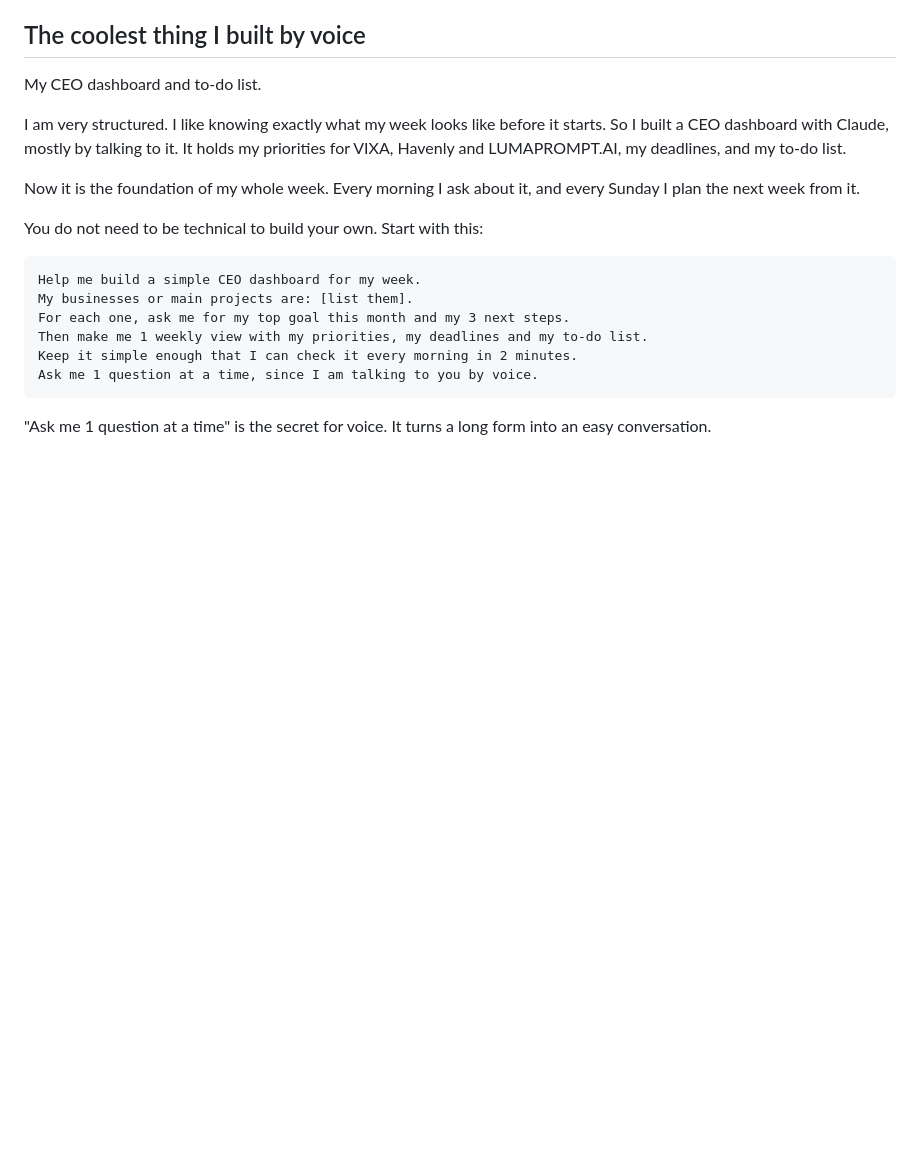
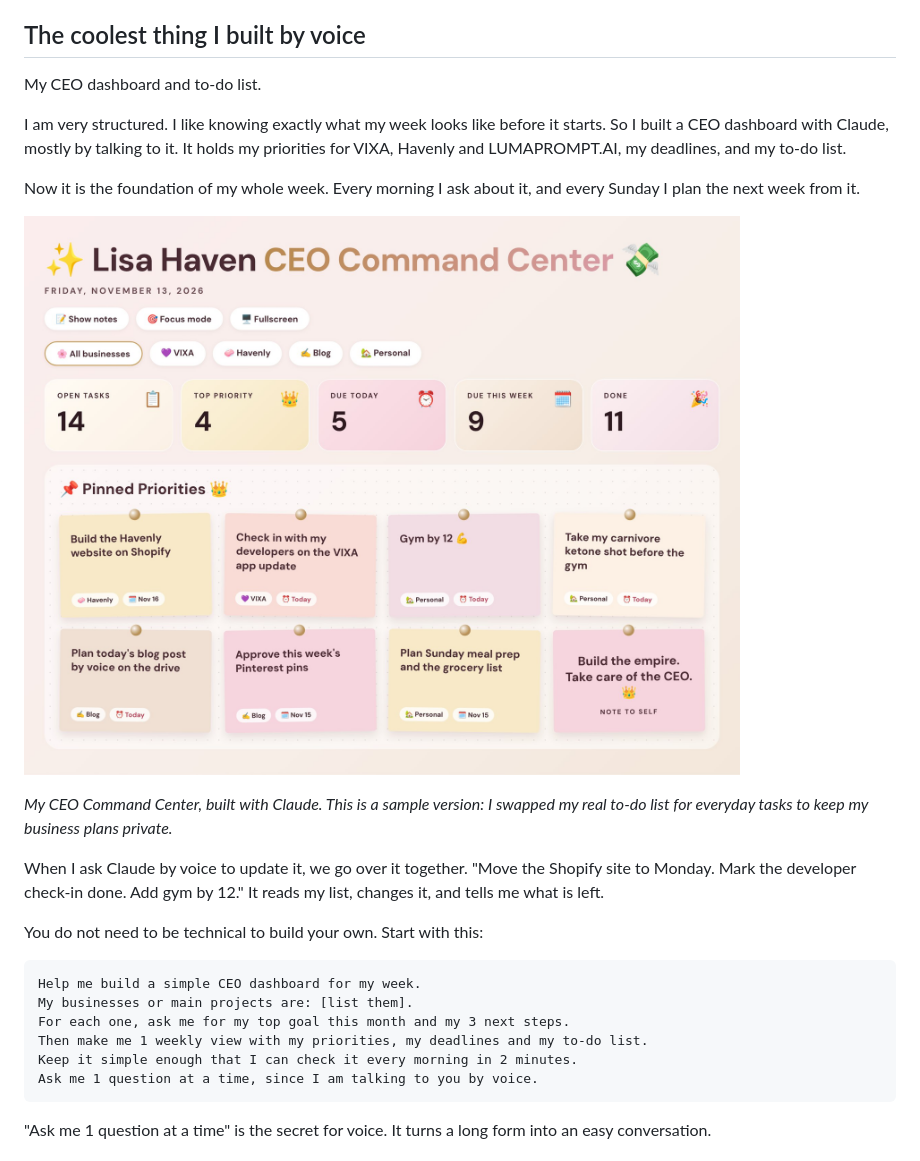
Before and after one commit to lisahaven19/lisa-haven-blog, a Markdown page: _posts/2026-11-13-how-to-use-claude-voice-mode.md, the part around one of its changes. Rendered like a GitHub page; pictures changed too: images/uploads/how-to-use-claude-voice-mode-dashboard.jpg (added); blank space fills up the shorter version.

Commit message:
Claude voice mode post: add drive photo and sample CEO dashboard
Co-Authored-By: Claude Opus 5.5 <noreply@anthropic.com>
Claude-Session: https://claude.ai/code/session_0169LMnXZRxuubrjssmHdQTS

```diff
--- a/_posts/2026-11-13-how-to-use-claude-voice-mode.md
+++ b/_posts/2026-11-13-how-to-use-claude-voice-mode.md
@@ -76,6 +80,12 @@ My CEO dashboard and to-do list.
 I am very structured. I like knowing exactly what my week looks like before it starts. So I built a CEO dashboard with Claude, mostly by talking to it. It holds my priorities for VIXA, Havenly and LUMAPROMPT.AI, my deadlines, and my to-do list.
 
 Now it is the foundation of my whole week. Every morning I ask about it, and every Sunday I plan the next week from it.
+
+![My CEO Command Center, the dashboard I built with Claude: open tasks, top priorities, what is due today, and pinned sticky notes like building the Havenly website on Shopify, checking in with my developers, gym by 12 and my note to self.](/images/uploads/how-to-use-claude-voice-mode-dashboard.jpg)
+
+*My CEO Command Center, built with Claude. This is a sample version: I swapped my real to-do list for everyday tasks to keep my business plans private.*
+
+When I ask Claude by voice to update it, we go over it together. "Move the Shopify site to Monday. Mark the developer check-in done. Add gym by 12." It reads my list, changes it, and tells me what is left.
 
 You do not need to be technical to build your own. Start with this:
 
```
Also changed, not shown: other parts of _posts/2026-11-13-how-to-use-claude-voice-mode.md (+4 -0 lines), images/uploads/how-to-use-claude-voice-mode-drive.jpg (added).
